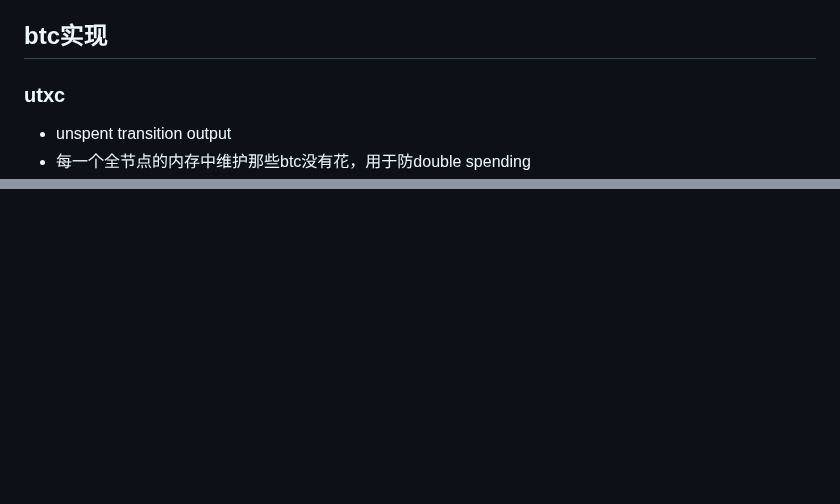
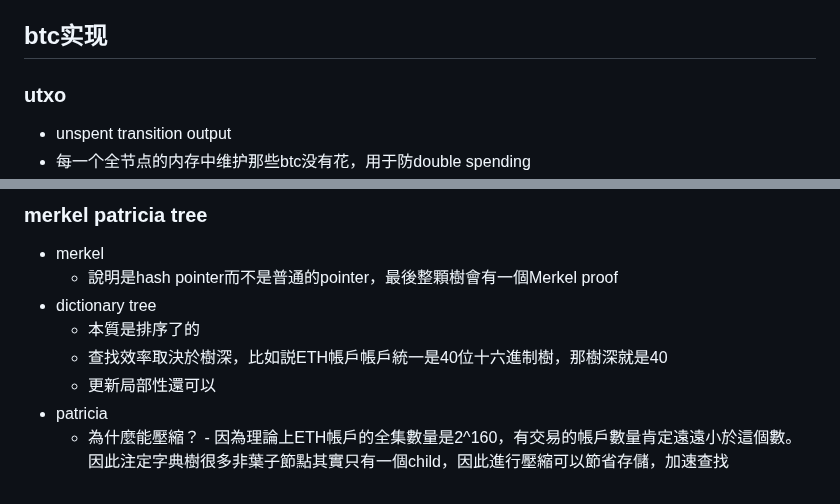
Before and after one commit to Ran-Mori/study-notes, a Markdown page: block-chain.md, 2 parts joined by grey strips. GitHub-like rendering; blank space fills up the shorter version.

```diff
--- a/block-chain.md
+++ b/block-chain.md
@@ -156,7 +156,7 @@
 
 ## btc实现
 
-### utxc
+### utxo
 
 * unspent transition output
 * 每一个全节点的内存中维护那些btc没有花，用于防double spending
@@ -305,0 +364,10 @@ $$
+### merkel patricia tree
+
+* merkel
+  * 說明是hash pointer而不是普通的pointer，最後整顆樹會有一個Merkel proof
+* dictionary tree
+  * 本質是排序了的
+  * 查找效率取決於樹深，比如説ETH帳戶帳戶統一是40位十六進制樹，那樹深就是40
+  * 更新局部性還可以
+* patricia
+  * 為什麼能壓縮？ - 因為理論上ETH帳戶的全集數量是2^160，有交易的帳戶數量肯定遠遠小於這個數。因此注定字典樹很多非葉子節點其實只有一個child，因此進行壓縮可以節省存儲，加速查找
```
Also changed, not shown: other parts of block-chain.md (+58 -0 lines).
